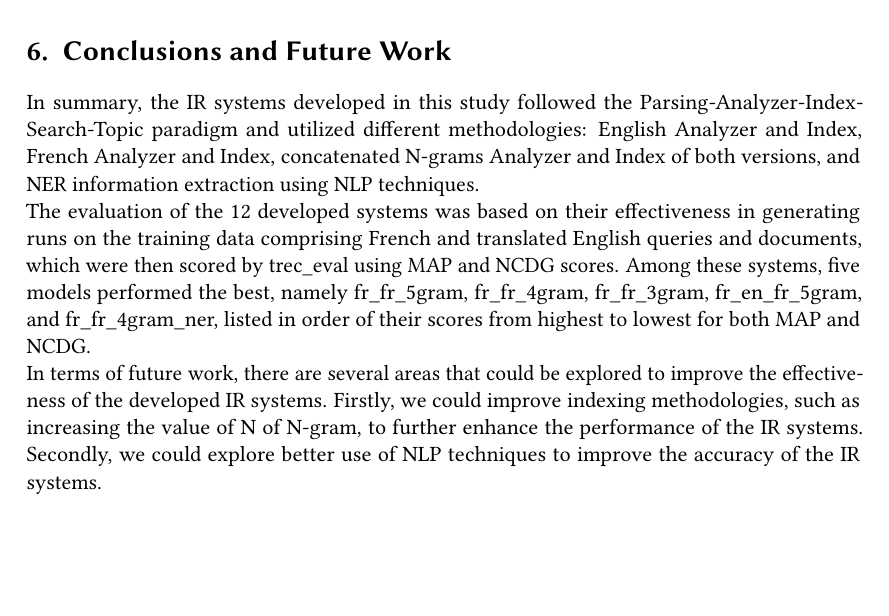
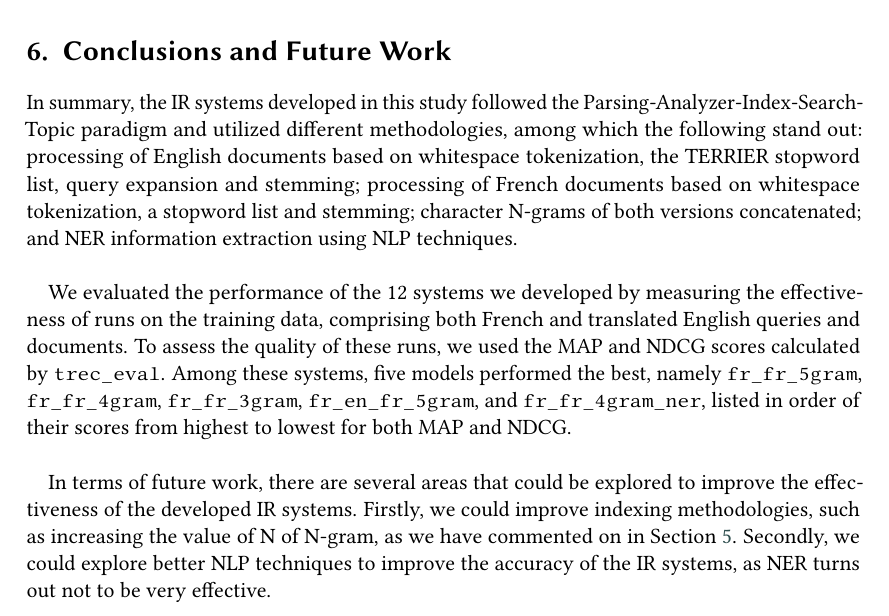
Before and after one commit to NonnoPinto/JIHUMING-CLEF2023-LongEval, a LaTeX problem sheet (homework-1/homework-1.tex, which reads homework-1/section/conclusion.tex): part of page 10 of 11, cut so that both start at the same text, the shorter picture padded with empty space. Compiled offline with pdfLaTeX; a LaTeX package or settings file that is missing is left out.

Commit message:
reviewed conclusion

```diff
--- a/homework-1/section/conclusion.tex
+++ b/homework-1/section/conclusion.tex
@@ -1,9 +1,23 @@
 \section{Conclusions and Future Work}
 \label{sec:conclusion}
 
-In summary, the IR systems developed in this study followed the Parsing-Analyzer-Index-Search-Topic paradigm and utilized different methodologies: English Analyzer and Index, French Analyzer and Index,
-concatenated N-grams Analyzer and Index of both versions, and NER information extraction using NLP techniques. \\
-The evaluation of the 12 developed systems was based on their effectiveness in generating runs on the training data comprising French and translated English queries and documents, which were then scored by trec\_eval using MAP and NCDG scores. Among these systems, five models performed the best, namely fr\_fr\_5gram, fr\_fr\_4gram, fr\_fr\_3gram, fr\_en\_fr\_5gram, and fr\_fr\_4gram\_ner, listed in order of their scores from highest to lowest for both MAP and NCDG.\\
-In terms of future work, there are several areas that could be explored to improve the effectiveness of the developed IR systems. Firstly, we could improve indexing methodologies, such as increasing the value of N of N-gram, to further enhance the performance of the IR systems.
-Secondly,  we could explore better use of NLP techniques to improve the accuracy of the IR systems.\\
-One last possible future work could be a machine-learning based IR system. Using training data, we could train a model to predict the best N for N-grams, the best analyzer, and the best index for a given query and document. This would be a more dynamic approach to IR systems, as it would be able to adapt to different types of queries and documents.
+In summary, the IR systems developed in this study followed the Parsing-Analyzer-Index-Search-Topic paradigm and
+utilized different methodologies, among which the following stand out: processing of English documents based on
+whitespace tokenization, the TERRIER stopword list, query expansion and stemming;
+processing of French documents based on whitespace tokenization, a stopword list and stemming;
+character N-grams of both versions concatenated;
+and NER information extraction using NLP techniques.\\
+
+We evaluated the performance of the 12 systems we developed by measuring the effectiveness of runs on the training
+data, comprising both French and translated English queries and documents.
+To assess the quality of these runs, we used the MAP and NDCG scores calculated by \texttt{trec\_eval}.
+Among these systems, five models performed the best, namely \texttt{fr\_fr\_5gram}, \texttt{fr\_fr\_4gram},
+\texttt{fr\_fr\_3gram}, \texttt{fr\_en\_fr\_5gram}, and \texttt{fr\_fr\_4gram\_ner}, listed in order of their scores
+from highest to lowest for both MAP and NDCG.\\
+
+In terms of future work, there are several areas that could be explored to improve the effectiveness of the developed
+IR systems.
+Firstly, we could improve indexing methodologies, such as increasing the value of N of N-gram, as we have commented on
+in Section~\ref{sec:results}.
+Secondly, we could explore better NLP techniques to improve the accuracy of the IR systems, as NER turns out not to be
+very effective. \\
```
Also changed, not shown: homework-1/section/conclusion.tex (5 more changed lines).
